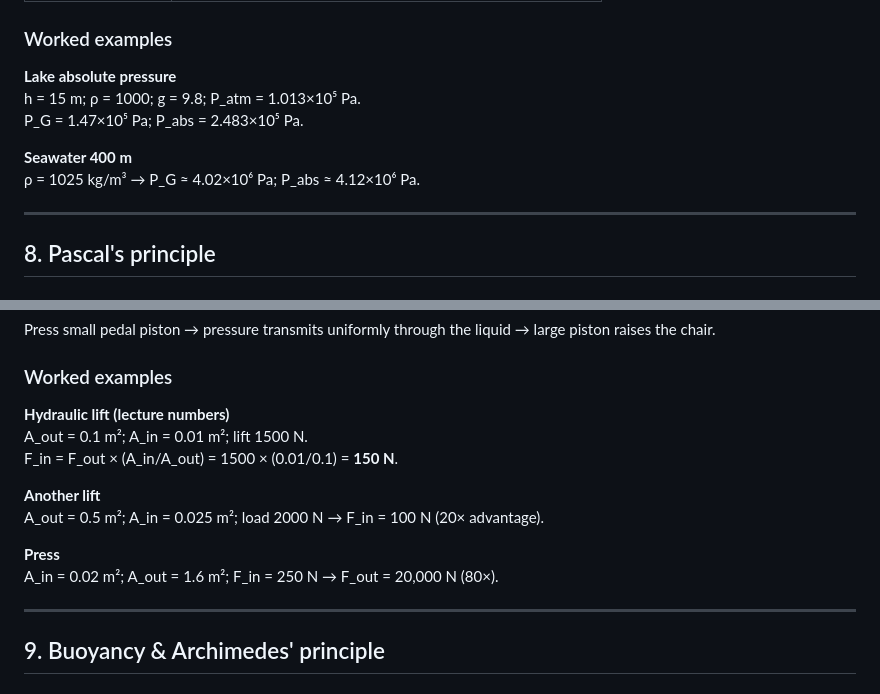
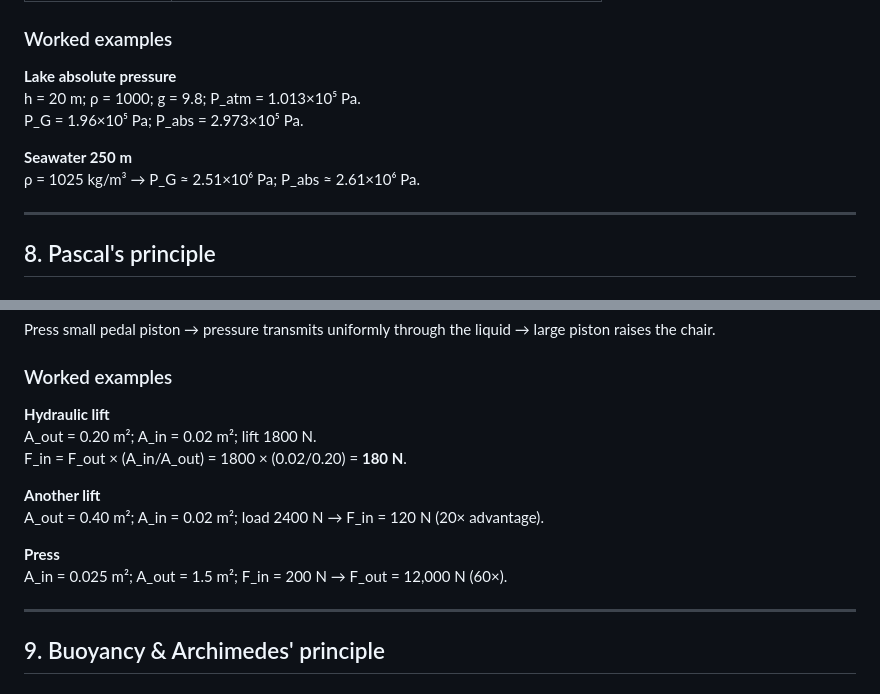
Before and after one commit to Ancient7999/medphys-pt1, a Markdown page: content/chapter-2.md, 2 parts joined by grey strips. Drawn GitHub-style.

```diff
--- a/content/chapter-2.md
+++ b/content/chapter-2.md
@@ -208,11 +208,11 @@ P_abs = P_atm + P_gauge
 ### Worked examples
 
 **Lake absolute pressure**
-h = 15 m; ρ = 1000; g = 9.8; P_atm = 1.013×10⁵ Pa.
-P_G = 1.47×10⁵ Pa; P_abs = 2.483×10⁵ Pa.
+h = 20 m; ρ = 1000; g = 9.8; P_atm = 1.013×10⁵ Pa.
+P_G = 1.96×10⁵ Pa; P_abs = 2.973×10⁵ Pa.
 
-**Seawater 400 m**
-ρ = 1025 kg/m³ → P_G ≈ 4.02×10⁶ Pa; P_abs ≈ 4.12×10⁶ Pa.
+**Seawater 250 m**
+ρ = 1025 kg/m³ → P_G ≈ 2.51×10⁶ Pa; P_abs ≈ 2.61×10⁶ Pa.
 
 ---
 
@@ -244,15 +244,15 @@ Press small pedal piston → pressure transmits uniformly through the liquid →
 
 ### Worked examples
 
-**Hydraulic lift (lecture numbers)**
-A_out = 0.1 m²; A_in = 0.01 m²; lift 1500 N.
-F_in = F_out × (A_in/A_out) = 1500 × (0.01/0.1) = **150 N**.
+**Hydraulic lift**
+A_out = 0.20 m²; A_in = 0.02 m²; lift 1800 N.
+F_in = F_out × (A_in/A_out) = 1800 × (0.02/0.20) = **180 N**.
 
 **Another lift**
-A_out = 0.5 m²; A_in = 0.025 m²; load 2000 N → F_in = 100 N (20× advantage).
+A_out = 0.40 m²; A_in = 0.02 m²; load 2400 N → F_in = 120 N (20× advantage).
 
 **Press**
-A_in = 0.02 m²; A_out = 1.6 m²; F_in = 250 N → F_out = 20,000 N (80×).
+A_in = 0.025 m²; A_out = 1.5 m²; F_in = 200 N → F_out = 12,000 N (60×).
 
 ---
 
```
Also changed, not shown: other parts of content/chapter-2.md (+18 -18 lines), content/chapter-1.md (+8 -8 lines), content/chapter-3.md (+6 -6 lines).
